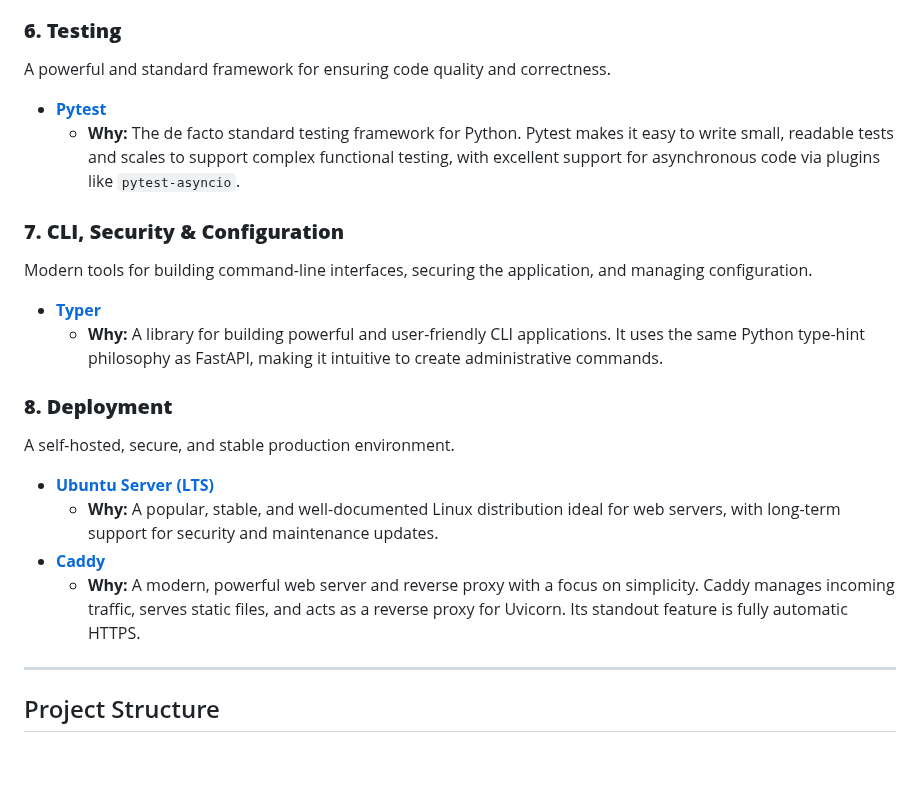
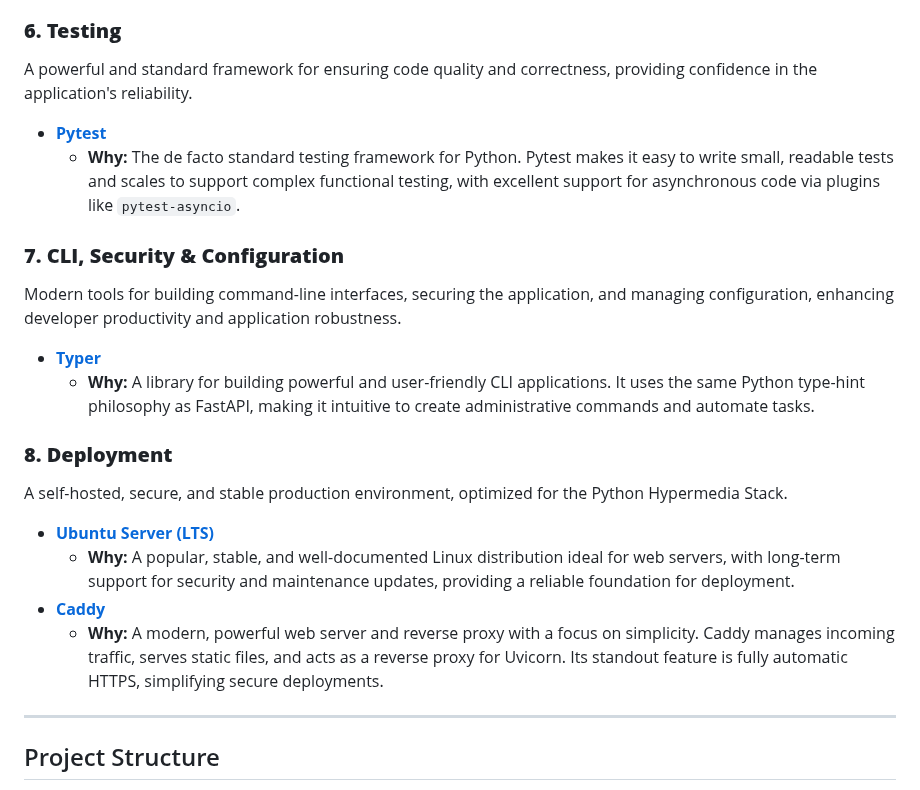
Before and after one commit to dunamismax/Python-Hypermedia, a Markdown page: README.md, the part around one of its changes. Drawn GitHub-style; folded sections open; blank space fills up the shorter version.

```diff
--- a/README.md
+++ b/README.md
@@ -88,26 +88,26 @@ A pure hypermedia-driven frontend that delivers a rich user experience without r
 
 ### **6. Testing**
 
-A powerful and standard framework for ensuring code quality and correctness.
+A powerful and standard framework for ensuring code quality and correctness, providing confidence in the application's reliability.
 
 - [**Pytest**](https://docs.pytest.org/en/stable/)
   - **Why:** The de facto standard testing framework for Python. Pytest makes it easy to write small, readable tests and scales to support complex functional testing, with excellent support for asynchronous code via plugins like `pytest-asyncio`.
 
 ### **7. CLI, Security & Configuration**
 
-Modern tools for building command-line interfaces, securing the application, and managing configuration.
+Modern tools for building command-line interfaces, securing the application, and managing configuration, enhancing developer productivity and application robustness.
 
 - [**Typer**](https://typer.tiangolo.com/)
-  - **Why:** A library for building powerful and user-friendly CLI applications. It uses the same Python type-hint philosophy as FastAPI, making it intuitive to create administrative commands.
+  - **Why:** A library for building powerful and user-friendly CLI applications. It uses the same Python type-hint philosophy as FastAPI, making it intuitive to create administrative commands and automate tasks.
 
 ### **8. Deployment**
 
-A self-hosted, secure, and stable production environment.
+A self-hosted, secure, and stable production environment, optimized for the Python Hypermedia Stack.
 
 - [**Ubuntu Server (LTS)**](https://ubuntu.com/server)
-  - **Why:** A popular, stable, and well-documented Linux distribution ideal for web servers, with long-term support for security and maintenance updates.
+  - **Why:** A popular, stable, and well-documented Linux distribution ideal for web servers, with long-term support for security and maintenance updates, providing a reliable foundation for deployment.
 - [**Caddy**](https://caddyserver.com/docs/)
-  - **Why:** A modern, powerful web server and reverse proxy with a focus on simplicity. Caddy manages incoming traffic, serves static files, and acts as a reverse proxy for Uvicorn. Its standout feature is fully automatic HTTPS.
+  - **Why:** A modern, powerful web server and reverse proxy with a focus on simplicity. Caddy manages incoming traffic, serves static files, and acts as a reverse proxy for Uvicorn. Its standout feature is fully automatic HTTPS, simplifying secure deployments.
 
 </details>
 
```
Also changed, not shown: other parts of README.md (+17 -17 lines).
